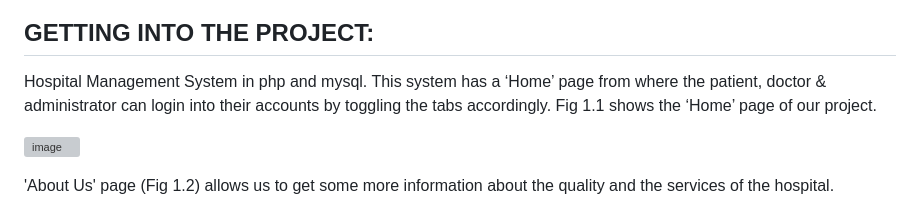
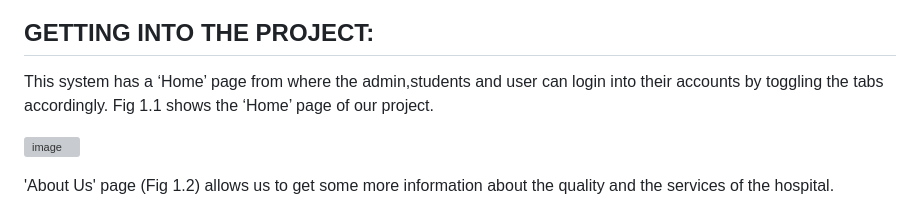
Before and after one commit to Risingstr6/IIITAPfollio, a Markdown page: README.md, the part around the change. GitHub-like rendering; grey boxes are pictures that could not be loaded.

```diff
--- a/README.md
+++ b/README.md
@@ -45,7 +45,7 @@ Live Demo : [Hospital Management System - 000webhost by Kishan](https://kishan07
 <p align="center"><img src="https://user-images.githubusercontent.com/36665975/59350977-fcc68900-8d3a-11e9-9450-e5c478497caa.png"></img></p>
 
 ## GETTING INTO THE PROJECT:
-Hospital Management System in php and mysql. This system has a ‘Home’ page from where the patient, doctor & administrator can login into their accounts by toggling the tabs accordingly. Fig 1.1 shows the ‘Home’ page of our project.
+This system has a ‘Home’ page from where the admin,students and user can login into their accounts by toggling the tabs accordingly. Fig 1.1 shows the ‘Home’ page of our project.
 
 ![image](https://user-images.githubusercontent.com/36665975/66569676-ad2d8800-eb89-11e9-94e5-ea407622a1fe.png)
 
```
